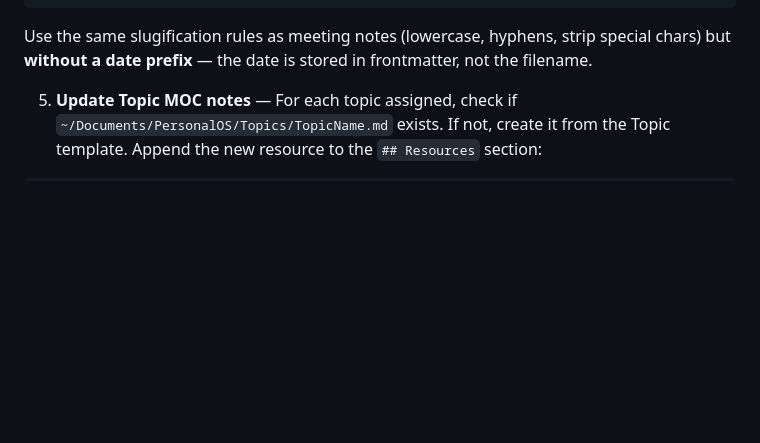
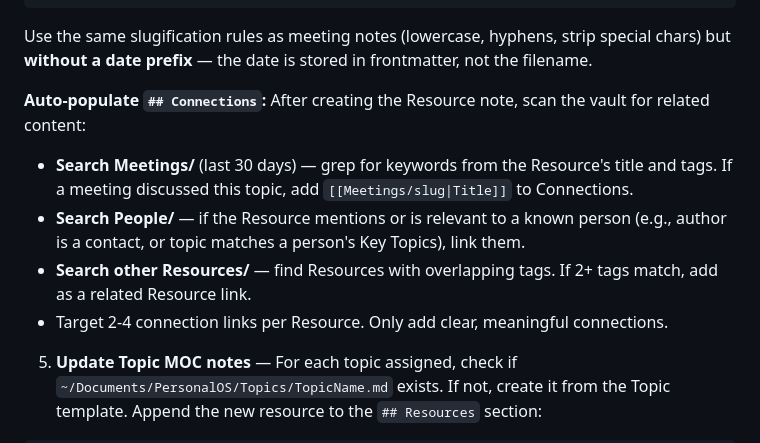
Before and after one commit to MrRahman/personal-os, a Markdown page: .claude/skills/morning-plan.md, the part around the change. GitHub-like rendering; blank space fills up the shorter version.

````diff
--- a/.claude/skills/morning-plan.md
+++ b/.claude/skills/morning-plan.md
@@ -95,6 +95,12 @@ tags:
 ```
 
 Use the same slugification rules as meeting notes (lowercase, hyphens, strip special chars) but **without a date prefix** — the date is stored in frontmatter, not the filename.
+
+**Auto-populate `## Connections`:** After creating the Resource note, scan the vault for related content:
+- **Search Meetings/** (last 30 days) — grep for keywords from the Resource's title and tags. If a meeting discussed this topic, add `[[Meetings/slug|Title]]` to Connections.
+- **Search People/** — if the Resource mentions or is relevant to a known person (e.g., author is a contact, or topic matches a person's Key Topics), link them.
+- **Search other Resources/** — find Resources with overlapping tags. If 2+ tags match, add as a related Resource link.
+- Target 2-4 connection links per Resource. Only add clear, meaningful connections.
 
 5. **Update Topic MOC notes** — For each topic assigned, check if `~/Documents/PersonalOS/Topics/TopicName.md` exists. If not, create it from the Topic template. Append the new resource to the `## Resources` section:
 
````
Also changed, not shown: .claude/skills/sync-meetings.md (+14 -0 lines).
